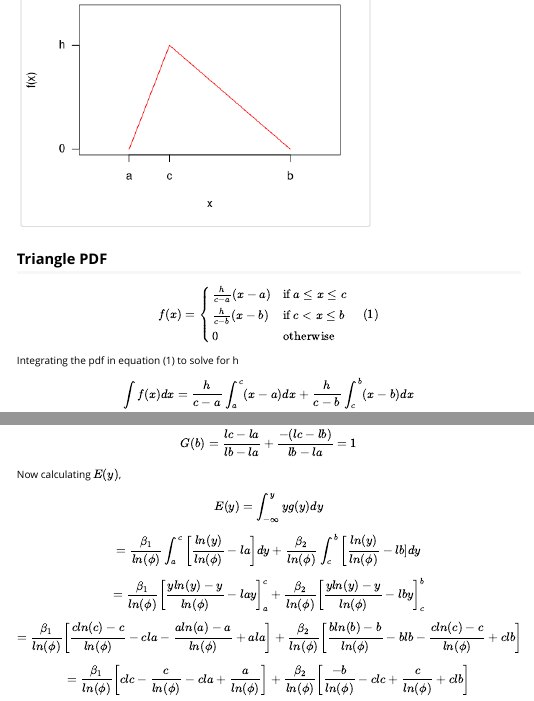
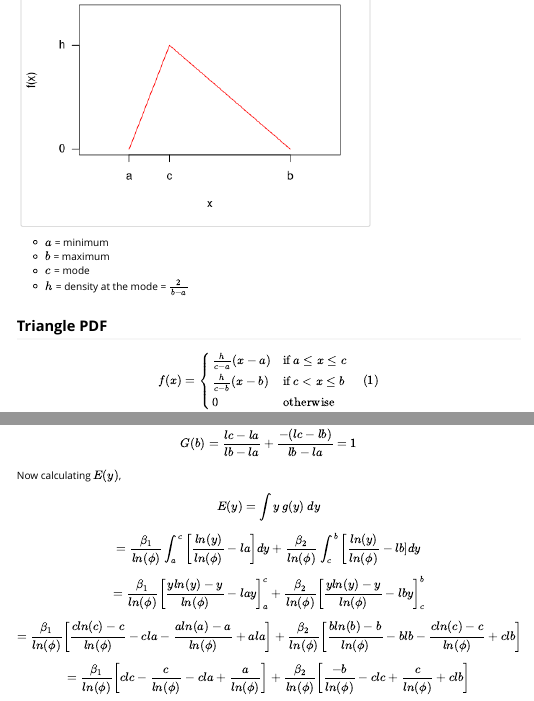
Before and after one commit to bertcarnell/triangle, an R Markdown document (vignettes/triangledistributionmath.Rmd): the page in a window 1100 px wide, from 210 px down, and a second part further down, joined at a grey line. Rendered offline with R 4.5, knitr and Pandoc, with nearby package versions.

Commit message:
Minor updates to the vignette

````diff
--- a/vignettes/triangledistributionmath.Rmd
+++ b/vignettes/triangledistributionmath.Rmd
@@ -28,6 +28,11 @@ axis(2, at = c(0,3), labels = c("0","h"), las = 2)
 axis(1, at = c(0,1,4), labels = c("a", "c", "b"))
 box()
 ```
+
+- $a$ = minimum
+- $b$ = maximum
+- $c$ = mode
+- $h$ = density at the mode = $\frac{2}{b-a}$
 
 ## Triangle PDF
 
@@ -174,7 +179,7 @@ $$G(b) = \frac{lc-la}{lb-la} + \frac{-(lc-lb)}{lb-la} = 1$$
 
 Now calculating $E(y)$,
 
-$$E(y) = \int_{-\infty}^y yg(y)dy$$
+$$E(y) = \int y\ g(y)\ dy$$
 
 $$=\frac{\beta_1}{ln({\phi})} \int_a^c \bigg[\frac{ln(y)}{ln({\phi})} - la\bigg]dy +
 \frac{\beta_2}{ln({\phi})} \int_c^b \bigg[\frac{ln(y)}{ln({\phi})} - lb]dy$$
````
